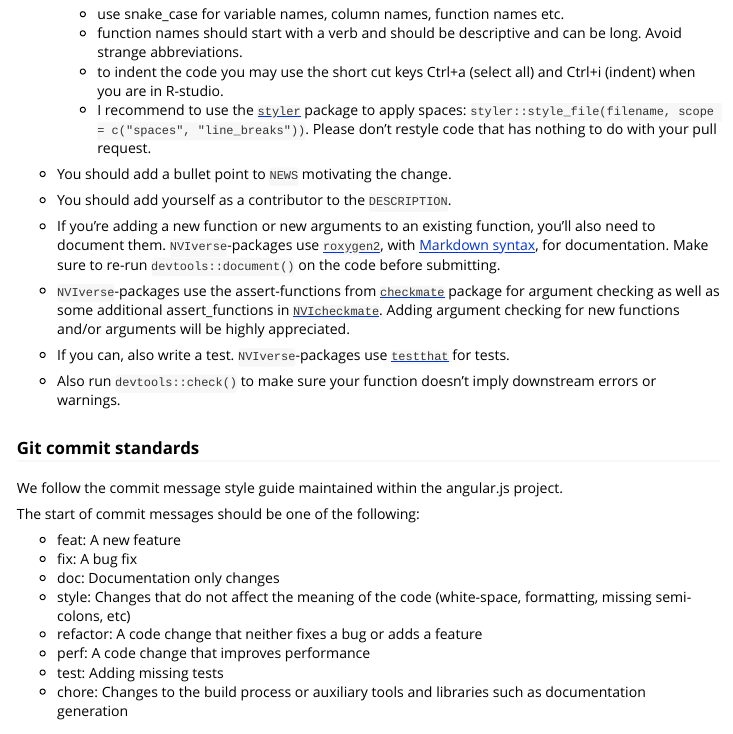
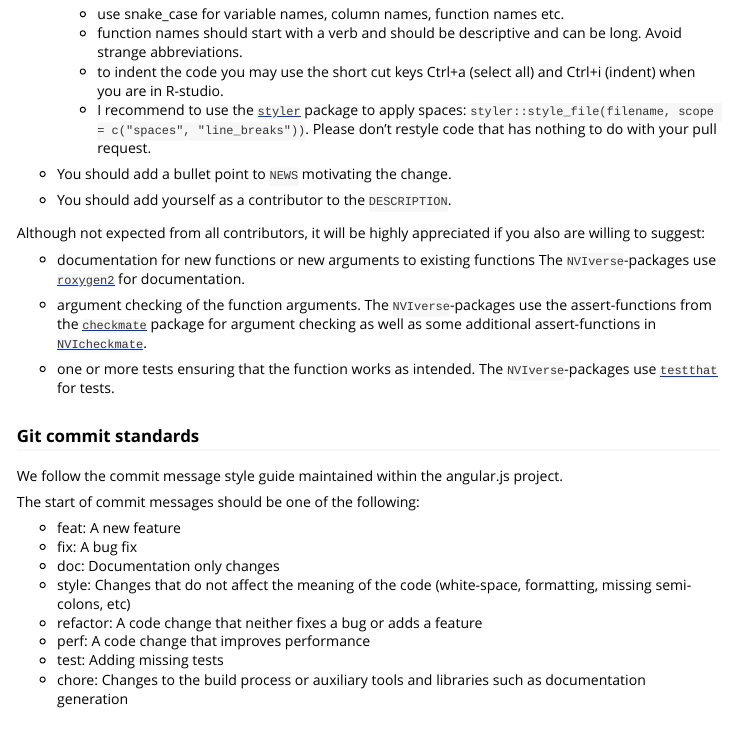
Before and after one commit to NorwegianVeterinaryInstitute/NVIcheckmate, an R Markdown document (vignettes/Contribute_to_NVIcheckmate.Rmd): the page in a window 1100 px wide, from 1340 px down. Rendered offline with R 4.5, knitr and Pandoc, with nearby package versions; some code elsewhere in the file could not run offline.

Commit message:
chore: updated Contribute_to_NVIcheckmate from templates

```diff
--- a/vignettes/Contribute_to_NVIcheckmate.Rmd
+++ b/vignettes/Contribute_to_NVIcheckmate.Rmd
@@ -102,16 +99,13 @@ functions is much appreciated.
 
 *   You should add yourself as a contributor to the `DESCRIPTION`.
 
-*   If you're adding a new function or new arguments to an existing function, you'll also need
-    to document them. `NVIverse`-packages use [`roxygen2`](https://cran.r-project.org/package=roxygen2), with
-[Markdown syntax](https://cran.r-project.org/web/packages/roxygen2/vignettes/markdown.html),
-for documentation. Make sure to re-run `devtools::document()` on the code before submitting.
+Although not expected from all contributors, it will be highly appreciated if you also are willing to suggest:
 
-*   `NVIverse`-packages use the assert-functions from [`checkmate`](https://CRAN.R-project.org/package=checkmate) package  for argument checking as well as some additional assert_functions in [`NVIcheckmate`](https://github.com/NorwegianVeterinaryInstitute/NVIcheckmate). Adding argument checking for new functions and/or arguments will be highly appreciated.
+*   documentation for new functions or new arguments to existing functions The `NVIverse`-packages use [`roxygen2`](https://cran.r-project.org/package=roxygen2) for documentation.
 
-*   If you can, also write a test. `NVIverse`-packages use [`testthat`](https://cran.r-project.org/package=testthat) for tests.
+*   argument checking of the function arguments. The `NVIverse`-packages use the assert-functions from the [`checkmate`](https://CRAN.R-project.org/package=checkmate) package  for argument checking as well as some additional assert-functions in [`NVIcheckmate`](https://github.com/NorwegianVeterinaryInstitute/NVIcheckmate).
 
-*   Also run `devtools::check()` to make sure your function doesn't imply downstream errors or warnings.
+*   one or more tests ensuring that the function works as intended. The `NVIverse`-packages use [`testthat`](https://cran.r-project.org/package=testthat) for tests.
 
 
 ### Git commit standards
```
Also changed, not shown: vignettes/Contribute_to_NVIcheckmate.Rmd (3 more changed lines).
